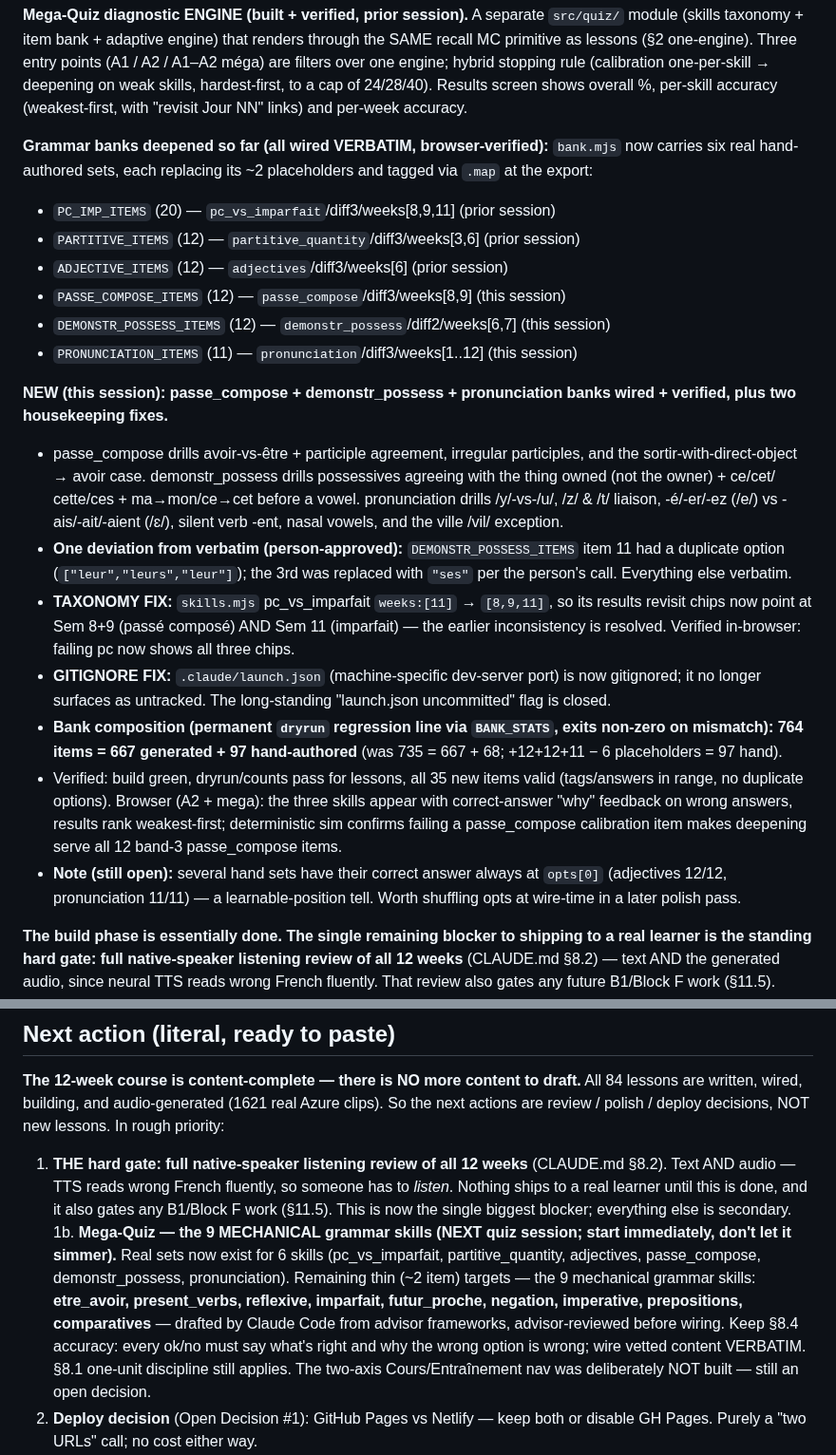
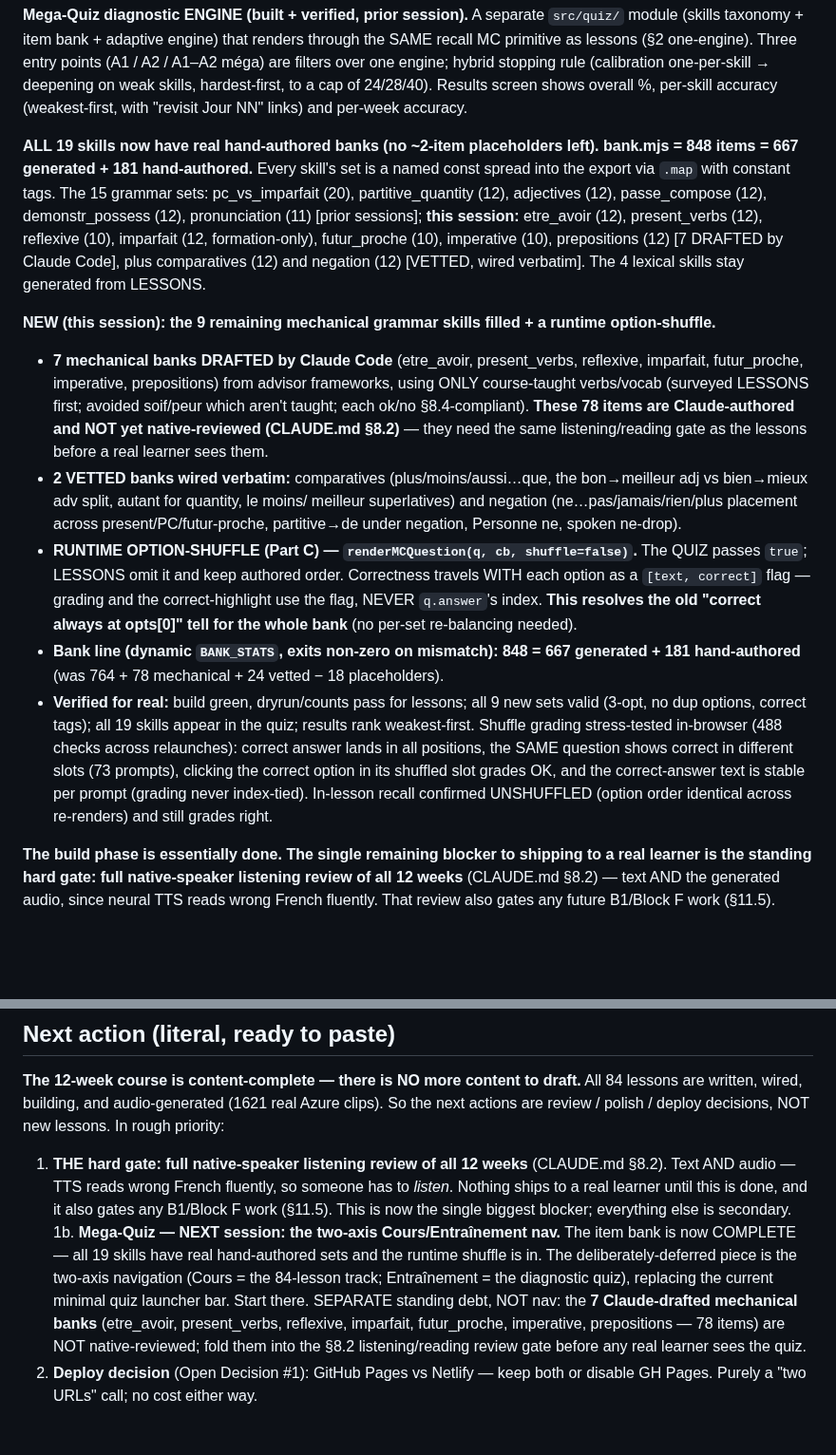
Before and after one commit to vishnubala/french-buddy, a Markdown page: STATE.md, 2 parts joined by grey strips. Shown at 95% size. Rendered like a GitHub page; blank space fills up the shorter version.

Commit message:
Update STATE.md: all 19 skills have real banks + runtime shuffle; next = two-axis nav
Co-Authored-By: Claude Opus 4.8 <noreply@anthropic.com>

```diff
--- a/STATE.md
+++ b/STATE.md
@@ -32,45 +32,48 @@ hybrid stopping rule (calibration one-per-skill → deepening on weak skills,
 hardest-first, to a cap of 24/28/40). Results screen shows overall %, per-skill
 accuracy (weakest-first, with "revisit Jour NN" links) and per-week accuracy.
 
-**Grammar banks deepened so far (all wired VERBATIM, browser-verified):**
-`bank.mjs` now carries six real hand-authored sets, each replacing its ~2
-placeholders and tagged via `.map` at the export:
-- `PC_IMP_ITEMS` (20) — `pc_vs_imparfait`/diff3/weeks[8,9,11] (prior session)
-- `PARTITIVE_ITEMS` (12) — `partitive_quantity`/diff3/weeks[3,6] (prior session)
-- `ADJECTIVE_ITEMS` (12) — `adjectives`/diff3/weeks[6] (prior session)
-- `PASSE_COMPOSE_ITEMS` (12) — `passe_compose`/diff3/weeks[8,9] (this session)
-- `DEMONSTR_POSSESS_ITEMS` (12) — `demonstr_possess`/diff2/weeks[6,7] (this session)
-- `PRONUNCIATION_ITEMS` (11) — `pronunciation`/diff3/weeks[1..12] (this session)
+**ALL 19 skills now have real hand-authored banks (no ~2-item placeholders
+left). bank.mjs = 848 items = 667 generated + 181 hand-authored.** Every skill's
+set is a named const spread into the export via `.map` with constant tags. The
+15 grammar sets: pc_vs_imparfait (20), partitive_quantity (12), adjectives (12),
+passe_compose (12), demonstr_possess (12), pronunciation (11) [prior sessions];
+**this session:** etre_avoir (12), present_verbs (12), reflexive (10),
+imparfait (12, formation-only), futur_proche (10), imperative (10),
+prepositions (12) [7 DRAFTED by Claude Code], plus comparatives (12) and
+negation (12) [VETTED, wired verbatim]. The 4 lexical skills stay generated
+from LESSONS.
 
-**NEW (this session): passe_compose + demonstr_possess + pronunciation banks
-wired + verified, plus two housekeeping fixes.**
-- passe_compose drills avoir-vs-être + participle agreement, irregular
-  participles, and the sortir-with-direct-object → avoir case. demonstr_possess
-  drills possessives agreeing with the thing owned (not the owner) + ce/cet/
-  cette/ces + ma→mon/ce→cet before a vowel. pronunciation drills /y/-vs-/u/,
-  /z/ & /t/ liaison, -é/-er/-ez (/e/) vs -ais/-ait/-aient (/ɛ/), silent verb
-  -ent, nasal vowels, and the ville /vil/ exception.
-- **One deviation from verbatim (person-approved):** `DEMONSTR_POSSESS_ITEMS`
-  item 11 had a duplicate option (`["leur","leurs","leur"]`); the 3rd was
-  replaced with `"ses"` per the person's call. Everything else verbatim.
-- **TAXONOMY FIX:** `skills.mjs` pc_vs_imparfait `weeks:[11]` → `[8,9,11]`, so
-  its results revisit chips now point at Sem 8+9 (passé composé) AND Sem 11
-  (imparfait) — the earlier inconsistency is resolved. Verified in-browser:
-  failing pc now shows all three chips.
-- **GITIGNORE FIX:** `.claude/launch.json` (machine-specific dev-server port)
-  is now gitignored; it no longer surfaces as untracked. The long-standing
-  "launch.json uncommitted" flag is closed.
-- **Bank composition (permanent `dryrun` regression line via `BANK_STATS`,
-  exits non-zero on mismatch): 764 items = 667 generated + 97 hand-authored**
-  (was 735 = 667 + 68; +12+12+11 − 6 placeholders = 97 hand).
-- Verified: build green, dryrun/counts pass for lessons, all 35 new items valid
-  (tags/answers in range, no duplicate options). Browser (A2 + mega): the three
-  skills appear with correct-answer "why" feedback on wrong answers, results
-  rank weakest-first; deterministic sim confirms failing a passe_compose
-  calibration item makes deepening serve all 12 band-3 passe_compose items.
-- **Note (still open):** several hand sets have their correct answer always at
-  `opts[0]` (adjectives 12/12, pronunciation 11/11) — a learnable-position
-  tell. Worth shuffling opts at wire-time in a later polish pass.
+**NEW (this session): the 9 remaining mechanical grammar skills filled + a
+runtime option-shuffle.**
+- **7 mechanical banks DRAFTED by Claude Code** (etre_avoir, present_verbs,
+  reflexive, imparfait, futur_proche, imperative, prepositions) from advisor
+  frameworks, using ONLY course-taught verbs/vocab (surveyed LESSONS first;
+  avoided soif/peur which aren't taught; each ok/no §8.4-compliant). **These 78
+  items are Claude-authored and NOT yet native-reviewed (CLAUDE.md §8.2)** —
+  they need the same listening/reading gate as the lessons before a real
+  learner sees them.
+- **2 VETTED banks wired verbatim:** comparatives (plus/moins/aussi…que, the
+  bon→meilleur adj vs bien→mieux adv split, autant for quantity, le moins/
+  meilleur superlatives) and negation (ne…pas/jamais/rien/plus placement across
+  present/PC/futur-proche, partitive→de under negation, Personne ne, spoken
+  ne-drop).
+- **RUNTIME OPTION-SHUFFLE (Part C) — `renderMCQuestion(q, cb, shuffle=false)`.**
+  The QUIZ passes `true`; LESSONS omit it and keep authored order. Correctness
+  travels WITH each option as a `[text, correct]` flag — grading and the
+  correct-highlight use the flag, NEVER `q.answer`'s index. **This resolves the
+  old "correct always at opts[0]" tell for the whole bank** (no per-set
+  re-balancing needed).
+- **Bank line (dynamic `BANK_STATS`, exits non-zero on mismatch): 848 = 667
+  generated + 181 hand-authored** (was 764 + 78 mechanical + 24 vetted − 18
+  placeholders).
+- **Verified for real:** build green, dryrun/counts pass for lessons; all 9 new
+  sets valid (3-opt, no dup options, correct tags); all 19 skills appear in the
+  quiz; results rank weakest-first. Shuffle grading stress-tested in-browser
+  (488 checks across relaunches): correct answer lands in all positions, the
+  SAME question shows correct in different slots (73 prompts), clicking the
+  correct option in its shuffled slot grades OK, and the correct-answer text is
+  stable per prompt (grading never index-tied). In-lesson recall confirmed
+  UNSHUFFLED (option order identical across re-renders) and still grades right.
 
 **The build phase is essentially done. The single remaining blocker to
 shipping to a real learner is the standing hard gate: full native-speaker
@@ -380,17 +383,15 @@ decisions, NOT new lessons. In rough priority:
    someone has to *listen*. Nothing ships to a real learner until this is
    done, and it also gates any B1/Block F work (§11.5). This is now the
    single biggest blocker; everything else is secondary.
-1b. **Mega-Quiz — the 9 MECHANICAL grammar skills (NEXT quiz session; start
-   immediately, don't let it simmer).** Real sets now exist for 6 skills
-   (pc_vs_imparfait, partitive_quantity, adjectives, passe_compose,
-   demonstr_possess, pronunciation). Remaining thin (~2 item) targets — the
-   9 mechanical grammar skills: **etre_avoir, present_verbs, reflexive,
-   imparfait, futur_proche, negation, imperative, prepositions, comparatives**
-   — drafted by Claude Code from advisor frameworks, advisor-reviewed before
-   wiring. Keep §8.4 accuracy: every ok/no must say what's right and why the
-   wrong option is wrong; wire vetted content VERBATIM. §8.1 one-unit
-   discipline still applies. The two-axis Cours/Entraînement nav was
-   deliberately NOT built — still an open decision.
+1b. **Mega-Quiz — NEXT session: the two-axis Cours/Entraînement nav.** The
+   item bank is now COMPLETE — all 19 skills have real hand-authored sets and
+   the runtime shuffle is in. The deliberately-deferred piece is the two-axis
+   navigation (Cours = the 84-lesson track; Entraînement = the diagnostic
+   quiz), replacing the current minimal quiz launcher bar. Start there.
+   SEPARATE standing debt, NOT nav: the **7 Claude-drafted mechanical banks**
+   (etre_avoir, present_verbs, reflexive, imparfait, futur_proche, imperative,
+   prepositions — 78 items) are NOT native-reviewed; fold them into the §8.2
+   listening/reading review gate before any real learner sees the quiz.
 2. **Deploy decision** (Open Decision #1): GitHub Pages vs Netlify — keep
    both or disable GH Pages. Purely a "two URLs" call; no cost either way.
 3. **Optional polish passes** (only if the person wants them), each its own
```
